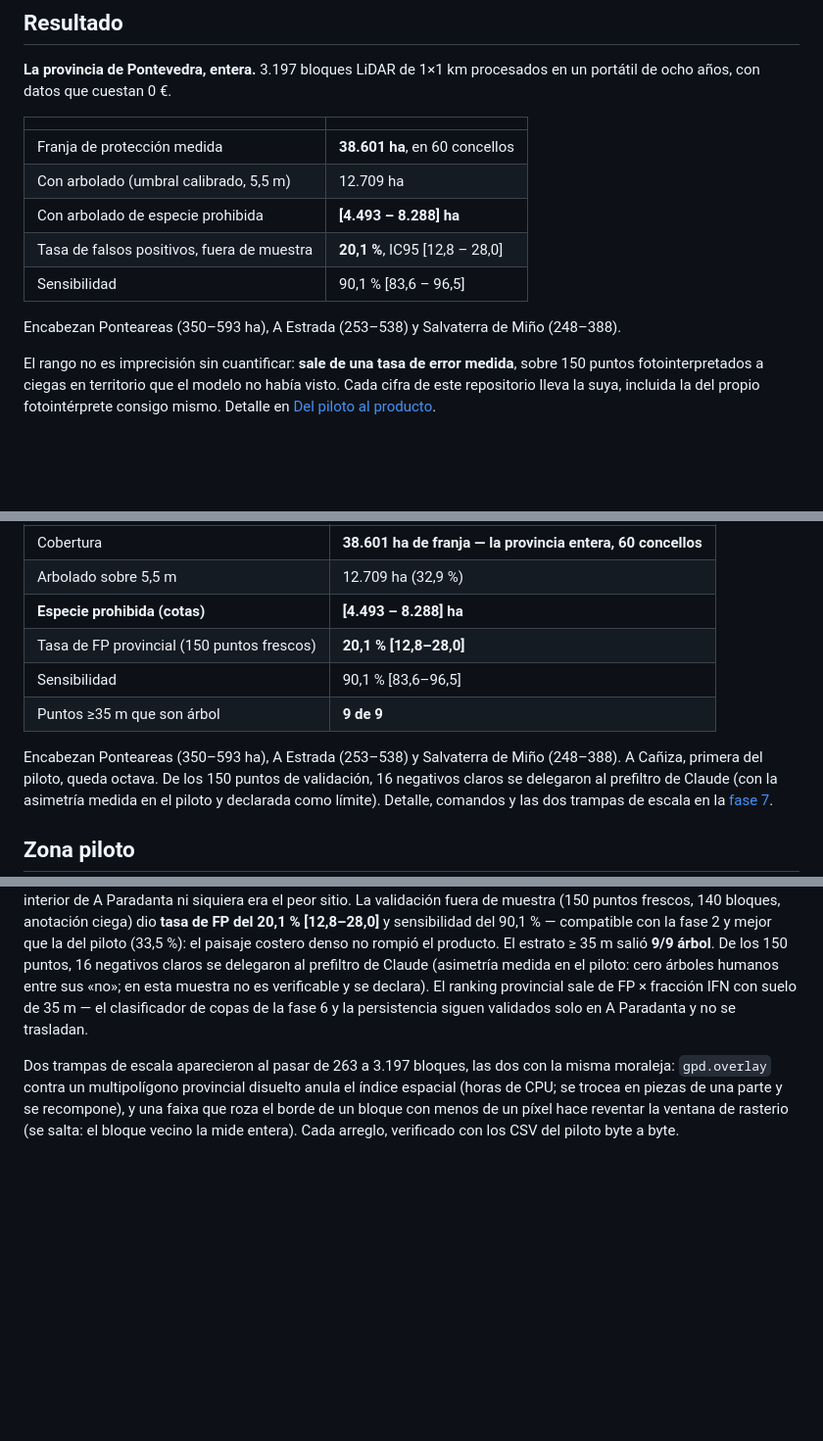
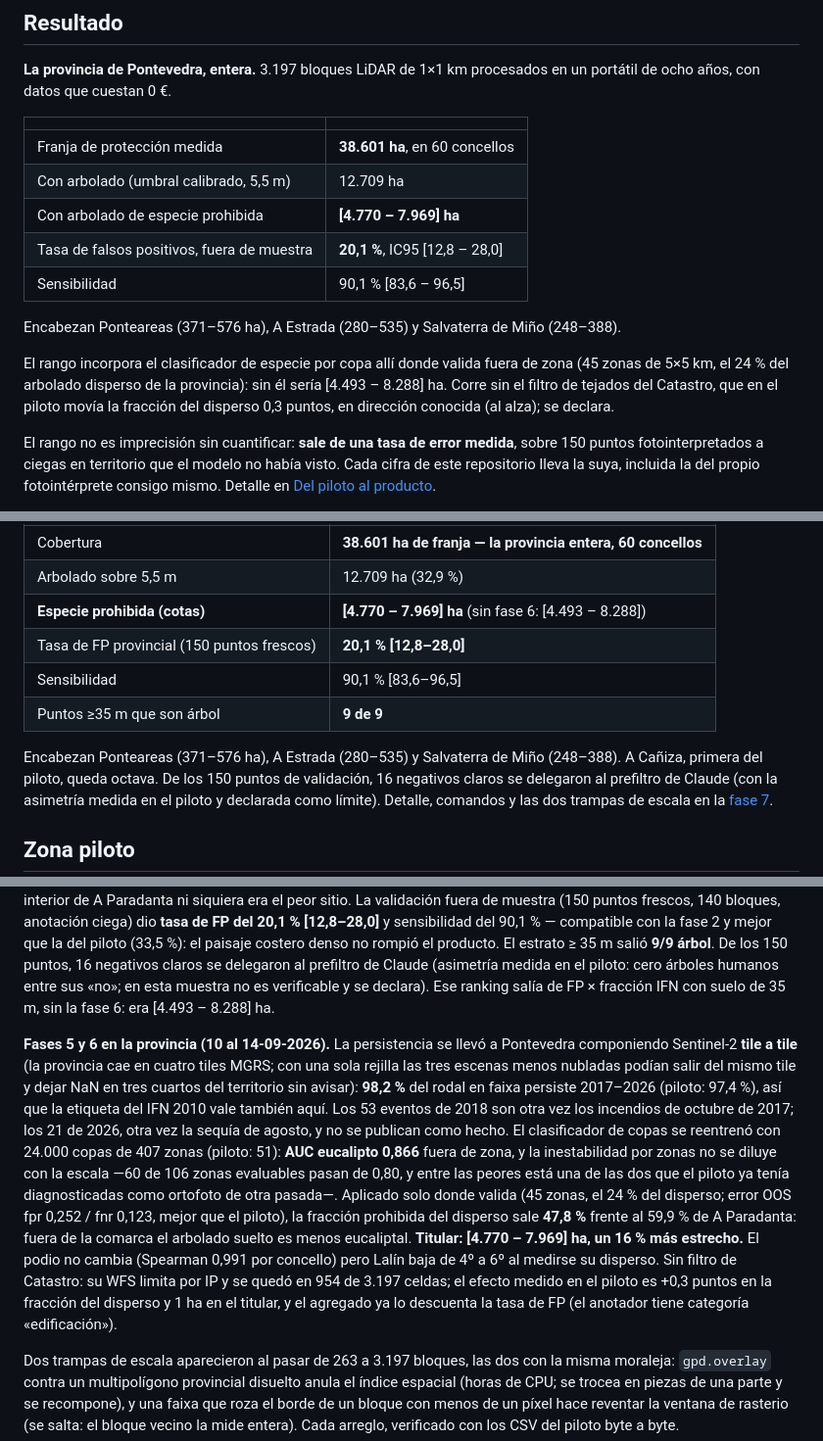
Before and after one commit to marcosberag/faixas, a Markdown page: README.md, 3 parts joined by grey strips. Shown at 98% size. Rendered like a GitHub page; blank space fills up the shorter version.

Commit message:
README: el titular provincial pasa a ser el de la fase 6
[4.770 - 7.969] ha en portada y en la tabla de estado, con el rango sin fase 6
al lado para que se vea que estrecha y cuanto. El parrafo de la fase 7 deja el
resultado del 30-08 como historia y anade el de las fases 5 y 6 en la provincia:
persistencia 98,2 %, AUC 0,866, el 24 % del disperso en zonas validadas, la
fraccion prohibida del disperso 47,8 % frente al 59,9 % del piloto, y Lalin de
4 a 6.

Los dos avisos van en el mismo bloque que la cifra, no en nota al pie: sin
filtro de Catastro (efecto medido en el piloto, direccion conocida) y aplicado
solo donde el clasificador valida.

Co-Authored-By: Claude Fable 5.1 <noreply@anthropic.com>

```diff
--- a/README.md
+++ b/README.md
@@ -26,11 +26,16 @@ portátil de ocho años, con datos que cuestan 0 €.
 |---|---|
 | Franja de protección medida | **38.601 ha**, en 60 concellos |
 | Con arbolado (umbral calibrado, 5,5 m) | 12.709 ha |
-| Con arbolado de especie prohibida | **[4.493 – 8.288] ha** |
+| Con arbolado de especie prohibida | **[4.770 – 7.969] ha** |
 | Tasa de falsos positivos, fuera de muestra | **20,1 %**, IC95 [12,8 – 28,0] |
 | Sensibilidad | 90,1 % [83,6 – 96,5] |
 
-Encabezan Ponteareas (350–593 ha), A Estrada (253–538) y Salvaterra de Miño (248–388).
+Encabezan Ponteareas (371–576 ha), A Estrada (280–535) y Salvaterra de Miño (248–388).
+
+El rango incorpora el clasificador de especie por copa allí donde valida fuera de zona
+(45 zonas de 5×5 km, el 24 % del arbolado disperso de la provincia): sin él sería
+[4.493 – 8.288] ha. Corre sin el filtro de tejados del Catastro, que en el piloto movía
+la fracción del disperso 0,3 puntos, en dirección conocida (al alza); se declara.
 
 El rango no es imprecisión sin cuantificar: **sale de una tasa de error medida**, sobre
 150 puntos fotointerpretados a ciegas en territorio que el modelo no había visto. Cada
@@ -195,12 +200,12 @@ corruptos, y validación fresca fuera de muestra en el territorio nuevo:
 |---|---|
 | Cobertura | **38.601 ha de franja — la provincia entera, 60 concellos** |
 | Arbolado sobre 5,5 m | 12.709 ha (32,9 %) |
-| **Especie prohibida (cotas)** | **[4.493 – 8.288] ha** |
+| **Especie prohibida (cotas)** | **[4.770 – 7.969] ha** (sin fase 6: [4.493 – 8.288]) |
 | Tasa de FP provincial (150 puntos frescos) | **20,1 % [12,8–28,0]** |
 | Sensibilidad | 90,1 % [83,6–96,5] |
 | Puntos ≥35 m que son árbol | **9 de 9** |
 
-Encabezan Ponteareas (350–593 ha), A Estrada (253–538) y Salvaterra de Miño
+Encabezan Ponteareas (371–576 ha), A Estrada (280–535) y Salvaterra de Miño
 (248–388). A Cañiza, primera del piloto, queda octava. De los 150 puntos de
 validación, 16 negativos claros se delegaron al prefiltro de Claude (con la
 asimetría medida en el piloto y declarada como límite). Detalle, comandos y
@@ -434,9 +439,30 @@ que la del piloto (33,5 %): el paisaje costero denso no rompió el producto.
 El estrato ≥ 35 m salió **9/9 árbol**. De los 150 puntos, 16 negativos claros
 se delegaron al prefiltro de Claude (asimetría medida en el piloto: cero
 árboles humanos entre sus «no»; en esta muestra no es verificable y se
-declara). El ranking provincial sale de FP × fracción IFN con suelo de 35 m
-— el clasificador de copas de la fase 6 y la persistencia siguen validados
-solo en A Paradanta y no se trasladan.
+declara). Ese ranking salía de FP × fracción IFN con suelo de 35 m, sin la
+fase 6: era [4.493 – 8.288] ha.
+
+**Fases 5 y 6 en la provincia (10 al 14-09-2026).** La persistencia se llevó
+a Pontevedra componiendo Sentinel-2 **tile a tile** (la provincia cae en
+cuatro tiles MGRS; con una sola rejilla las tres escenas menos nubladas
+podían salir del mismo tile y dejar NaN en tres cuartos del territorio sin
+avisar): **98,2 %** del rodal en faixa persiste 2017–2026 (piloto: 97,4 %),
+así que la etiqueta del IFN 2010 vale también aquí. Los 53 eventos de 2018 son
+otra vez los incendios de octubre de 2017; los 21 de 2026, otra vez la sequía
+de agosto, y no se publican como hecho. El clasificador de copas se reentrenó
+con 24.000 copas de 407 zonas (piloto: 51): **AUC eucalipto 0,866** fuera de
+zona, y la inestabilidad por zonas no se diluye con la escala —60 de 106
+zonas evaluables pasan de 0,80, y entre las peores está una de las dos que el
+piloto ya tenía diagnosticadas como ortofoto de otra pasada—. Aplicado solo
+donde valida (45 zonas, el 24 % del disperso; error OOS fpr 0,252 / fnr 0,123,
+mejor que el piloto), la fracción prohibida del disperso sale **47,8 %**
+frente al 59,9 % de A Paradanta: fuera de la comarca el arbolado suelto es
+menos eucaliptal. **Titular: [4.770 – 7.969] ha, un 16 % más estrecho.** El
+podio no cambia (Spearman 0,991 por concello) pero Lalín baja de 4º a 6º al
+medirse su disperso. Sin filtro de Catastro: su WFS limita por IP y se quedó
+en 954 de 3.197 celdas; el efecto medido en el piloto es +0,3 puntos en la
+fracción del disperso y 1 ha en el titular, y el agregado ya lo descuenta la
+tasa de FP (el anotador tiene categoría «edificación»).
 
 Dos trampas de escala aparecieron al pasar de 263 a 3.197 bloques, las dos
 con la misma moraleja: `gpd.overlay` contra un multipolígono provincial
```
